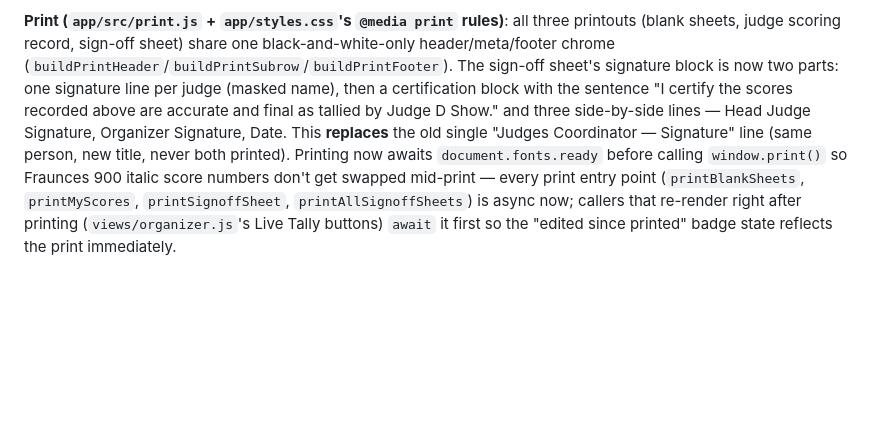
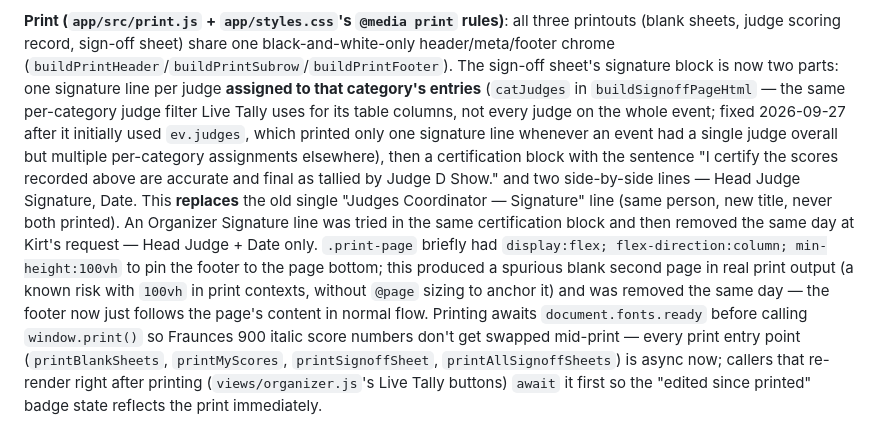
Before and after one commit to kirtonmorris-dev/mas-judging, a Markdown page: CONTEXT.md, the part around the change. GitHub-like rendering; blank space fills up the shorter version.

Commit message:
docs: correct CONTEXT.md for sign-off print fixes
Co-Authored-By: Claude Sonnet 5 <noreply@anthropic.com>
Claude-Session: https://claude.ai/code/session_01G2KrU6XkdqLA9mceFDQQad

```diff
--- a/CONTEXT.md
+++ b/CONTEXT.md
@@ -847,13 +847,26 @@ all three printouts (blank sheets, judge scoring record, sign-off sheet)
 share one black-and-white-only header/meta/footer chrome
 (`buildPrintHeader`/`buildPrintSubrow`/`buildPrintFooter`). The sign-off
 sheet's signature block is now two parts: one signature line per judge
-(masked name), then a certification block with the sentence "I certify the
-scores recorded above are accurate and final as tallied by Judge D Show."
-and three side-by-side lines — Head Judge Signature, Organizer Signature,
-Date. This **replaces** the old single "Judges Coordinator — Signature"
-line (same person, new title, never both printed). Printing now awaits
-`document.fonts.ready` before calling `window.print()` so Fraunces 900
-italic score numbers don't get swapped mid-print — every print entry point
+**assigned to that category's entries** (`catJudges` in
+`buildSignoffPageHtml` — the same per-category judge filter Live Tally
+uses for its table columns, not every judge on the whole event; fixed
+2026-09-27 after it initially used `ev.judges`, which printed only one
+signature line whenever an event had a single judge overall but multiple
+per-category assignments elsewhere), then a certification block with the
+sentence "I certify the scores recorded above are accurate and final as
+tallied by Judge D Show." and two side-by-side lines — Head Judge
+Signature, Date. This **replaces** the old single "Judges Coordinator —
+Signature" line (same person, new title, never both printed). An
+Organizer Signature line was tried in the same certification block and
+then removed the same day at Kirt's request — Head Judge + Date only.
+`.print-page` briefly had `display:flex; flex-direction:column;
+min-height:100vh` to pin the footer to the page bottom; this produced a
+spurious blank second page in real print output (a known risk with
+`100vh` in print contexts, without `@page` sizing to anchor it) and was
+removed the same day — the footer now just follows the page's content in
+normal flow. Printing awaits `document.fonts.ready` before calling
+`window.print()` so Fraunces 900 italic score numbers don't get swapped
+mid-print — every print entry point
 (`printBlankSheets`, `printMyScores`, `printSignoffSheet`,
 `printAllSignoffSheets`) is async now; callers that re-render right after
 printing (`views/organizer.js`'s Live Tally buttons) `await` it first so
```
